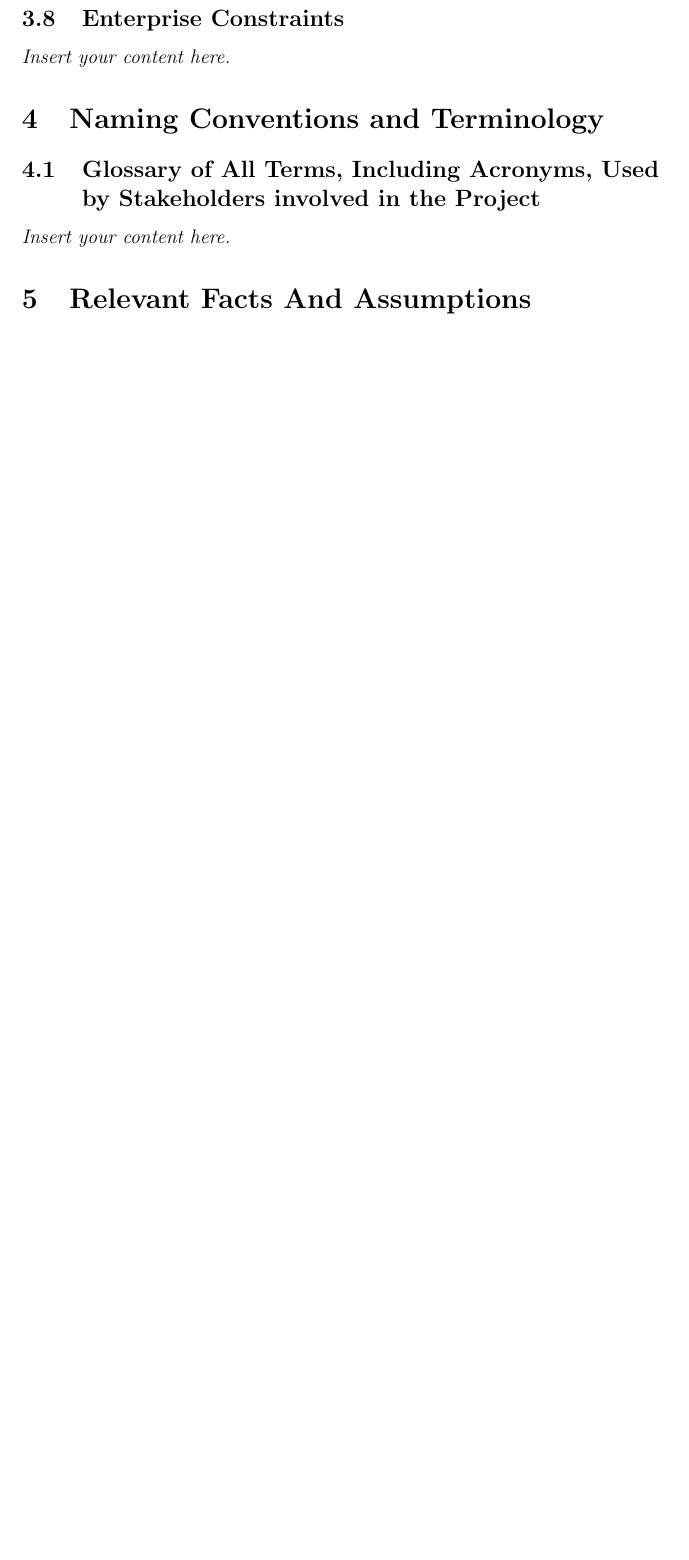
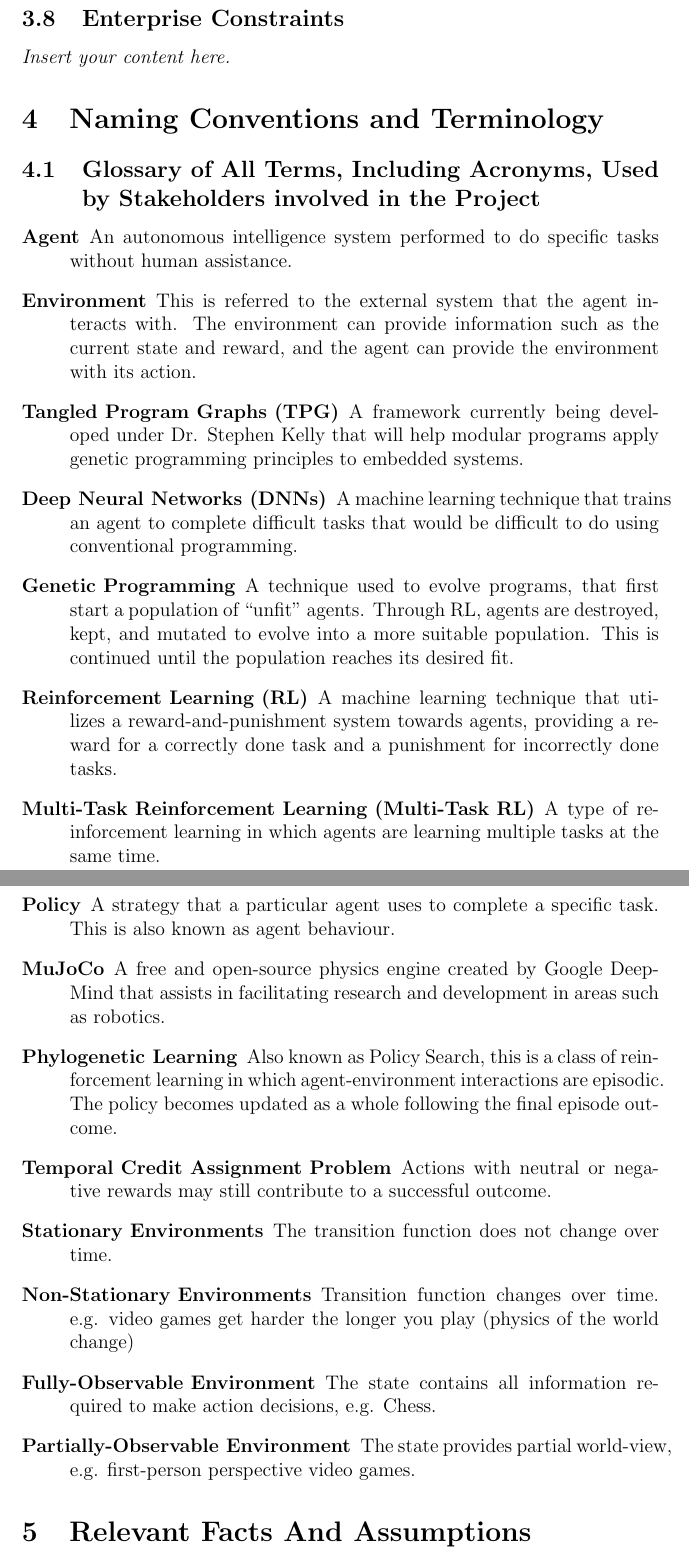
Before and after one commit to TPGEngine/tpg, a LaTeX document (docs/SRS-Volere/SRS.tex): part of page 9 of 17 before the commit and two parts of pages 9 and 10 of 19 after it, the two joined at a grey line, cut so that both start at the same text, the shorter picture padded with empty space. Compiled offline with pdfLaTeX.

Commit message:
Added glossary to SRS

```diff
--- a/docs/SRS-Volere/SRS.tex
+++ b/docs/SRS-Volere/SRS.tex
@@ -96,7 +96,24 @@ Date 2 & 1.1 & Notes\\
 \section{Naming Conventions and Terminology}
 \subsection{Glossary of All Terms, Including Acronyms, Used by Stakeholders
 involved in the Project}
-\lips
+% \lips
+\begin{description}
+  \item [Agent]\label{def:agent} An autonomous intelligence system performed to do specific tasks without human assistance.
+  \item [Environment]\label{def:environment} This is referred to the external system that the agent interacts with. The environment can provide information such as the current state and reward, and the agent can provide the environment with its action.
+  \item [Tangled Program Graphs (TPG)]\label{def:tpg} A framework currently being developed under Dr. Stephen Kelly that will help modular programs apply genetic programming principles to embedded systems.
+  \item [Deep Neural Networks (DNNs)]\label{def:dnn} A machine learning technique that trains an agent to complete difficult tasks that would be difficult to do using conventional programming.
+  \item [Genetic Programming]\label{def:genetic_programming} A technique used to evolve programs, that first start a population of “unfit” agents. Through RL, agents are destroyed, kept, and mutated to evolve into a more suitable population. This is continued until the population reaches its desired fit.
+  \item [Reinforcement Learning (RL)]\label{def:rl} A machine learning technique that utilizes a reward-and-punishment system towards agents, providing a reward for a correctly done task and a punishment for incorrectly done tasks.
+  \item [Multi-Task Reinforcement Learning (Multi-Task RL)]\label{def:mulittask_rl} A type of reinforcement learning in which agents are learning multiple tasks at the same time.
+  \item [Policy]\label{def:policy} A strategy that a particular agent uses to complete a specific task. This is also known as agent behaviour.
+  \item [MuJoCo]\label{def:mujoco} A free and open-source physics engine created by Google DeepMind that assists in facilitating research and development in areas such as robotics.
+  \item [Phylogenetic Learning]\label{def:phylogenetic_learning} Also known as Policy Search, this is a class of reinforcement learning in which agent-environment interactions are episodic. The policy becomes updated as a whole following the final episode outcome.
+  \item [Temporal Credit Assignment Problem]\label{def:temporal_credit} Actions with neutral or negative rewards may still contribute to a successful outcome.
+  \item [Stationary Environments]\label{def:stationary_env} The transition function does not change over time.
+  \item [Non-Stationary Environments]\label{def:nonstationary_env} Transition function changes over time. e.g. video games get harder the longer you play (physics of the world change)
+  \item [Fully-Observable Environment]\label{fully_obs_env} The state contains all information required to make action decisions, e.g. Chess.
+  \item [Partially-Observable Environment]\label{partial_obs_env} The state provides partial world-view, e.g. first-person perspective video games.
+\end{description}
 
 \section{Relevant Facts And Assumptions}
 \subsection{Relevant Facts}
```
